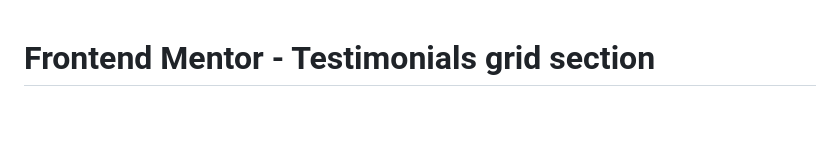
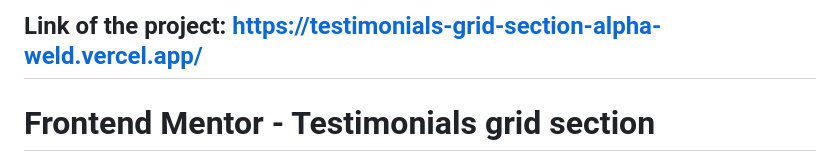
Before and after one commit to Muratozbk/testimonials-grid-section, a Markdown page: README.md, the part around the change. Rendered like a GitHub page; blank space fills up the shorter version.

```diff
--- a/README.md
+++ b/README.md
@@ -1,3 +1,5 @@
+## Link of the project: https://testimonials-grid-section-alpha-weld.vercel.app/
+
 # Frontend Mentor - Testimonials grid section
 
 ![Design preview for the Testimonials grid section coding challenge](./design/desktop-preview.jpg)
```
